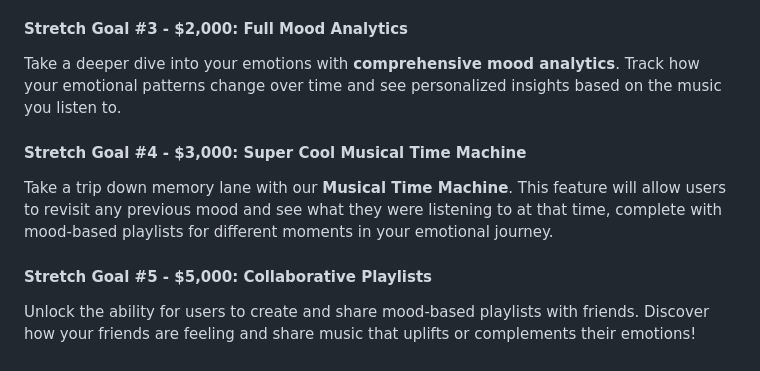
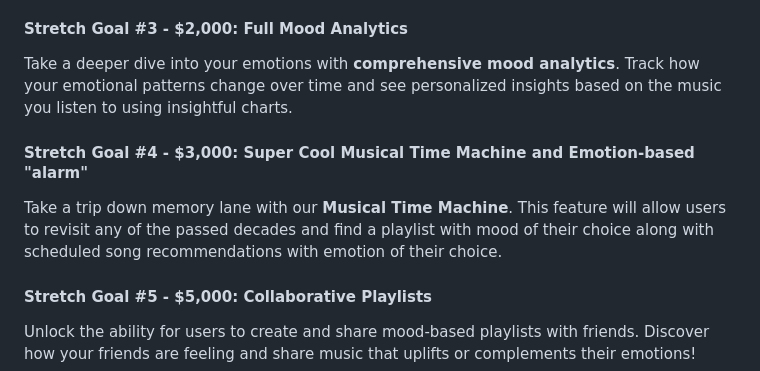
Before and after one commit to AntonioLabinjan/FeelTrak, a Markdown page: README.md, the part around the change. GitHub-like rendering.

```diff
--- a/README.md
+++ b/README.md
@@ -76,10 +76,10 @@ Add a stunning **visual experience** with dynamic mood-triggered visualizations
 Unlock **AI-generated custom emojis** that reflect your exact emotional state! These unique emojis will change based on how the app interprets your mood, adding a fun and personal touch to your music experience.
 
 #### **Stretch Goal #3 - $2,000: Full Mood Analytics**
-Take a deeper dive into your emotions with **comprehensive mood analytics**. Track how your emotional patterns change over time and see personalized insights based on the music you listen to.
+Take a deeper dive into your emotions with **comprehensive mood analytics**. Track how your emotional patterns change over time and see personalized insights based on the music you listen to using insightful charts.
 
-#### **Stretch Goal #4 - $3,000: Super Cool Musical Time Machine**
-Take a trip down memory lane with our **Musical Time Machine**. This feature will allow users to revisit any previous mood and see what they were listening to at that time, complete with mood-based playlists for different moments in your emotional journey.
+#### **Stretch Goal #4 - $3,000: Super Cool Musical Time Machine and Emotion-based "alarm"**
+Take a trip down memory lane with our **Musical Time Machine**. This feature will allow users to revisit any of the passed decades and find a playlist with mood of their choice along with scheduled song recommendations with emotion of their choice.
 
 #### **Stretch Goal #5 - $5,000: Collaborative Playlists**
 Unlock the ability for users to create and share mood-based playlists with friends. Discover how your friends are feeling and share music that uplifts or complements their emotions!
```
